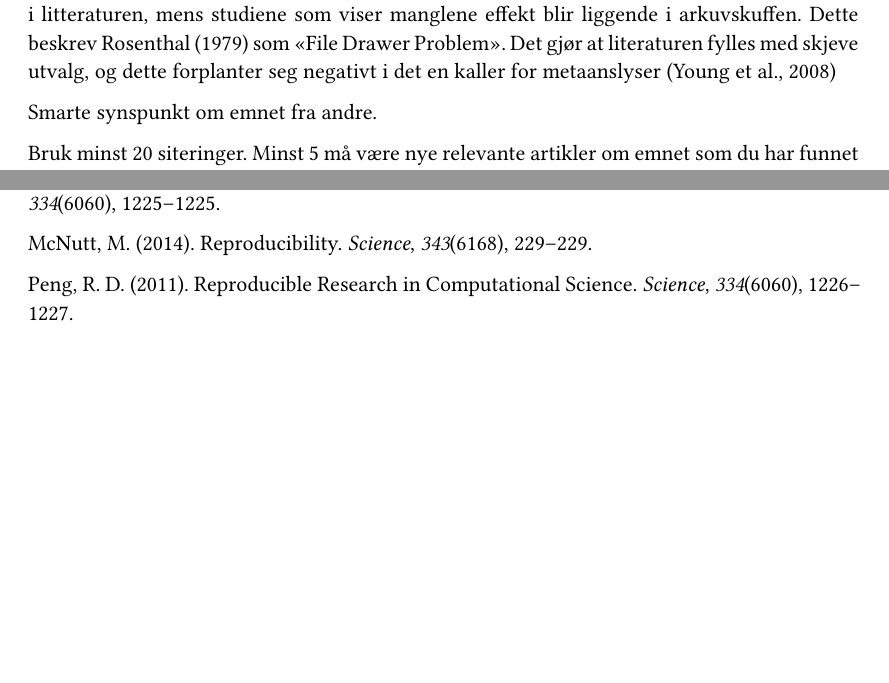
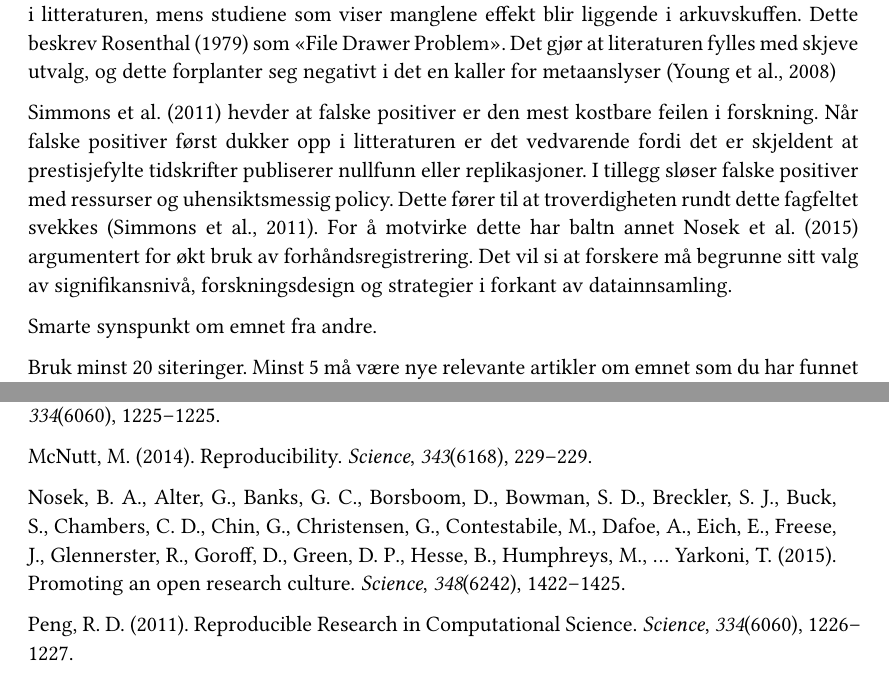
Before and after one commit to Katrine14/msb105Ass1h26, a Quarto document (msb105Ass1h26.qmd): two parts of pages 2 and 3 of 3, joined at a grey line, cut so that both start at the same text, the shorter picture padded with empty space. The pictures show the output file msb105Ass1h26.pdf that the author committed with the source.

Commit message:
Type 1-feil (falske positiver)

```diff
--- a/msb105Ass1h26.qmd
+++ b/msb105Ass1h26.qmd
@@ -48,6 +48,8 @@ Publikasjonsskjevhet der, sannsynligheten for at en studie publiseres er basert
 
 Ved å benytter signifikant på 5% aksepterer forskere at 1 av 20 studier, helt tilfeldig, vil forkaste nullhypotesen og gi en Type-1 feil. Forskningsverden gjennomfører utallige studier og tester. Det som blir et problemet er at de få studiene som tilfeldigvis oppnår effekt blir publisert i litteraturen, mens studiene som viser manglene effekt blir liggende i arkuvskuffen. Dette beskrev @rosenthal1979 som "File Drawer Problem". Det gjør at literaturen fylles med skjeve utvalg, og dette forplanter seg negativt i det en kaller for metaanslyser [@young2008]
 
+@simmons2011 hevder at falske positiver er den mest kostbare feilen i forskning. Når falske positiver først dukker opp i litteraturen er det vedvarende fordi det er skjeldent at prestisjefylte tidskrifter publiserer nullfunn eller replikasjoner. I tillegg sløser falske positiver med ressurser og uhensiktsmessig policy. Dette fører til at troverdigheten rundt dette fagfeltet svekkes [@simmons2011]. For å motvirke dette har baltn annet @nosek2015 argumentert for økt bruk av forhåndsregistrering. Det vil si at forskere må begrunne sitt valg av signifikansnivå, forskningsdesign og strategier i forkant av datainnsamling.
+
 Smarte synspunkt om emnet fra andre.
 
 Bruk minst 20 siteringer. Minst 5 må være nye relevante artikler om emnet som du har funnet selv.
```
Also changed, not shown: msb105Ass1h26.pdf.
